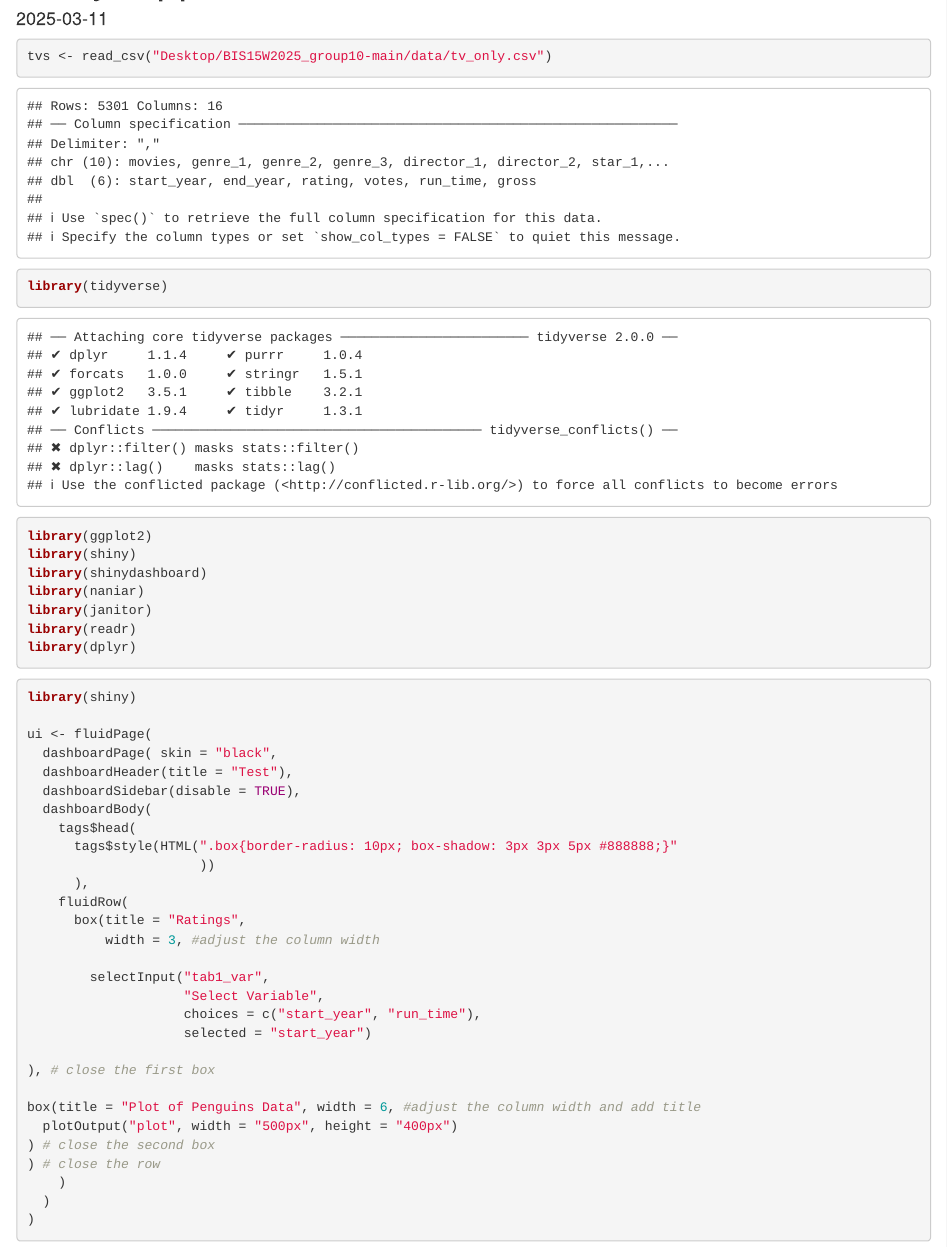
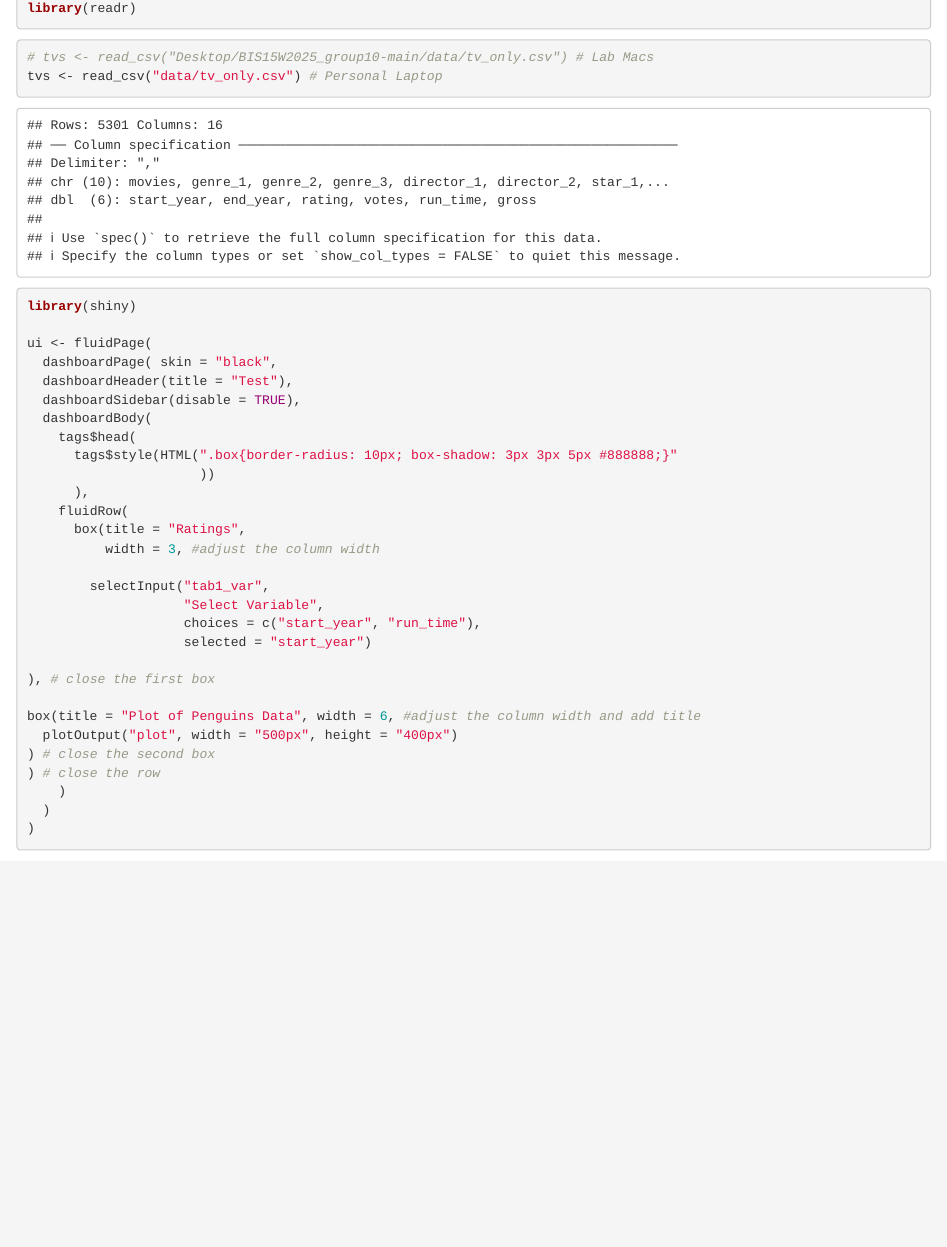
Before and after one commit to cd-chan/BIS15W2025_group10, an R Markdown document (Shiny_App.Rmd): the page in a window 1100 px wide, from 60 px down before the commit and from 450 px down after it, so that both start at the same text. Rendered offline with R 4.5, knitr and Pandoc, with nearby package versions; some code elsewhere in the file could not run offline; common packages that the code uses without loading them are loaded.

Commit message:
Rearrange so read_csv is defined

````diff
--- a/Shiny_App.Rmd
+++ b/Shiny_App.Rmd
@@ -9,18 +9,17 @@ knitr::opts_chunk$set(echo = TRUE)
 ```
 
 ```{r}
-tvs <- read_csv("Desktop/BIS15W2025_group10-main/data/tv_only.csv")
-```
-
-```{r}
 library(tidyverse)
-library(ggplot2)
 library(shiny)
 library(shinydashboard)
 library(naniar)
 library(janitor)
 library(readr)
-library(dplyr)
+```
+
+```{r}
+# tvs <- read_csv("Desktop/BIS15W2025_group10-main/data/tv_only.csv") # Lab Macs
+tvs <- read_csv("data/tv_only.csv") # Personal Laptop
 ```
 
 
````
